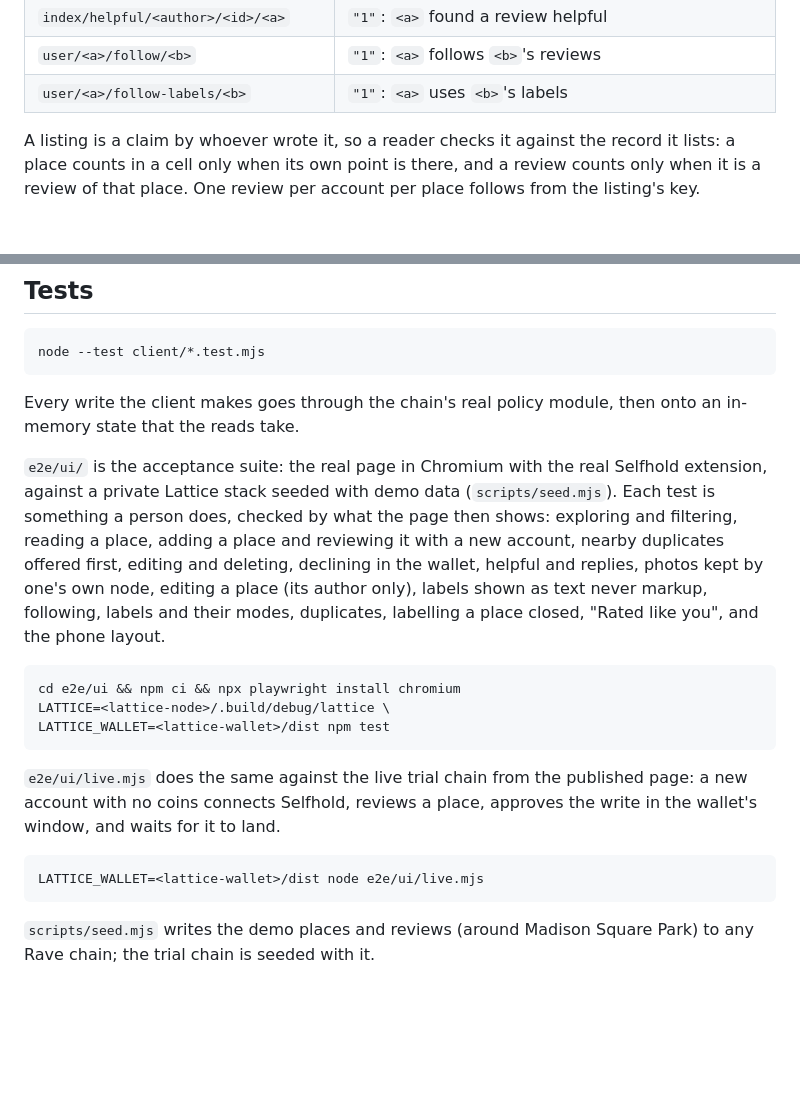
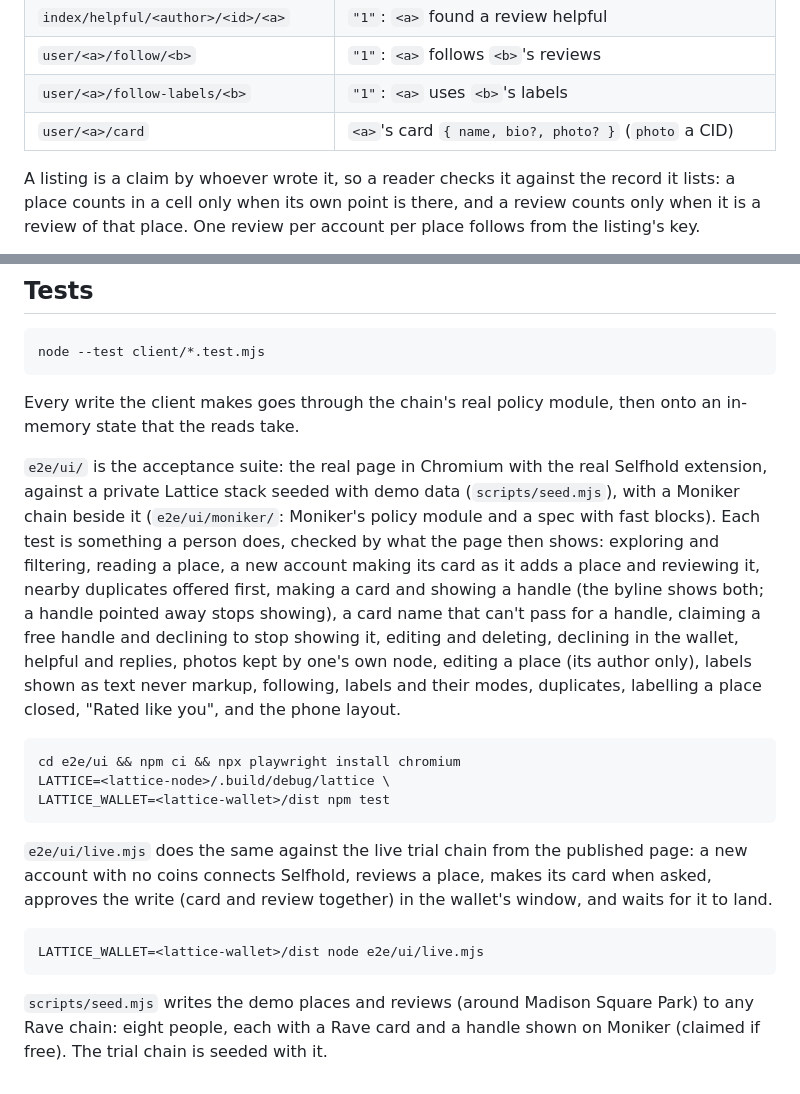
Before and after one commit to adalinxx/rave, a Markdown page: README.md, 2 parts joined by grey strips. Rendered like a GitHub page; blank space fills up the shorter version.

````diff
--- a/README.md
+++ b/README.md
@@ -79,6 +99,7 @@ else is a convention clients share; values are JSON.
 | `index/helpful/<author>/<id>/<a>` | `"1"`: `<a>` found a review helpful |
 | `user/<a>/follow/<b>` | `"1"`: `<a>` follows `<b>`'s reviews |
 | `user/<a>/follow-labels/<b>` | `"1"`: `<a>` uses `<b>`'s labels |
+| `user/<a>/card` | `<a>`'s card `{ name, bio?, photo? }` (`photo` a CID) |
 
 A listing is a claim by whoever wrote it, so a reader checks it against the
 record it lists: a place counts in a cell only when its own point is there,
@@ -147,9 +164,14 @@ then onto an in-memory state that the reads take.
 
 `e2e/ui/` is the acceptance suite: the real page in Chromium with the real
 Selfhold extension, against a private Lattice stack seeded with demo data
-(`scripts/seed.mjs`). Each test is something a person does, checked by what
-the page then shows: exploring and filtering, reading a place, adding a
-place and reviewing it with a new account, nearby duplicates offered first,
+(`scripts/seed.mjs`), with a Moniker chain beside it (`e2e/ui/moniker/`:
+Moniker's policy module and a spec with fast blocks). Each test is something
+a person does, checked by what the page then shows: exploring and filtering,
+reading a place, a new account making its card as it adds a place and
+reviewing it, nearby duplicates offered first, making a card and showing a
+handle (the byline shows both; a handle pointed away stops showing), a card
+name that can't pass for a handle, claiming a free handle and declining to
+stop showing it,
 editing and deleting, declining in the wallet, helpful and replies, photos
 kept by one's own node, editing a place (its author only), labels shown as
 text never markup, following, labels and their modes, duplicates,
@@ -163,11 +185,13 @@ LATTICE_WALLET=<lattice-wallet>/dist npm test
 
 `e2e/ui/live.mjs` does the same against the live trial chain from the
 published page: a new account with no coins connects Selfhold, reviews a
-place, approves the write in the wallet's window, and waits for it to land.
+place, makes its card when asked, approves the write (card and review
+together) in the wallet's window, and waits for it to land.
 
 ```sh
 LATTICE_WALLET=<lattice-wallet>/dist node e2e/ui/live.mjs
 ```
 
 `scripts/seed.mjs` writes the demo places and reviews (around Madison
-Square Park) to any Rave chain; the trial chain is seeded with it.
+Square Park) to any Rave chain: eight people, each with a Rave card and a
+handle shown on Moniker (claimed if free). The trial chain is seeded with it.
````
Also changed, not shown: other parts of README.md (+28 -12 lines).
